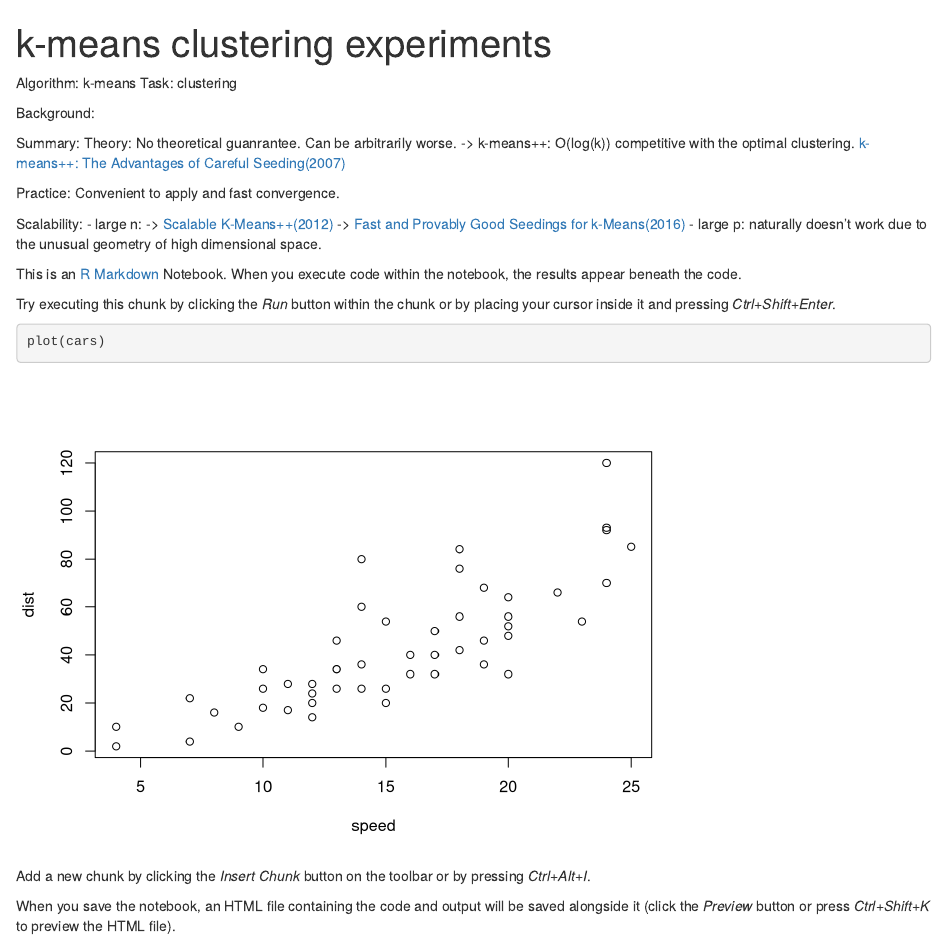
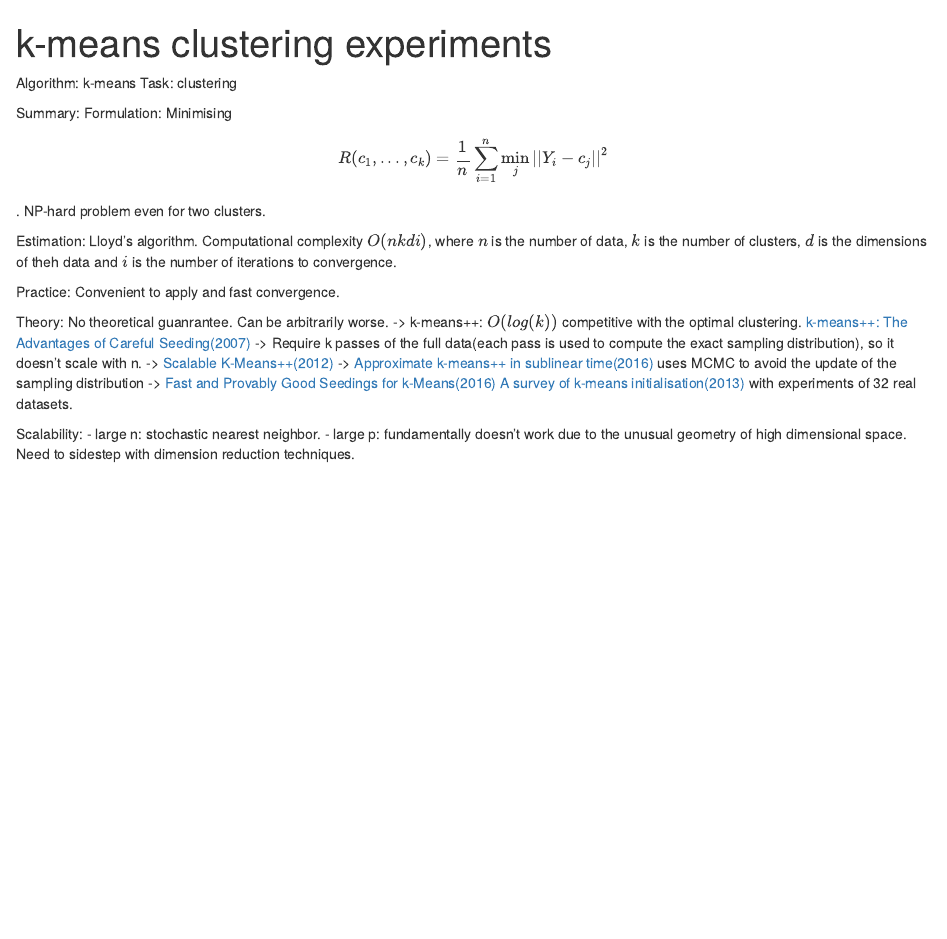
Before and after one commit to kcf-jackson/kmeans_clustering, an R Markdown document (kmeans.Rmd): the page in a window 1100 px wide, from its top. Rendered offline with R 4.5, knitr and Pandoc, with nearby package versions.

Commit message:
Add experiments and update Rmd file

````diff
--- a/kmeans.Rmd
+++ b/kmeans.Rmd
@@ -1,37 +1,31 @@
 ---
 title: "k-means clustering experiments"
-output: html_notebook
+output:
+  html_document: default
+  html_notebook: default
 ---
 
 Algorithm: k-means
 Task: clustering
 
-Background:
+Summary:
+Formulation: Minimising $$R(c_1, ..., c_k) =
+\dfrac 1 n \sum_{i=1}^n \min_j||Y_i - c_j||^2$$. NP-hard problem even for two clusters.
 
-Summary:
-Theory: No theoretical guanrantee. Can be arbitrarily worse.
--> k-means++: O(log(k)) competitive with the optimal clustering.
-[k-means++: The Advantages of Careful Seeding(2007)](http://ilpubs.stanford.edu:8090/778/1/2006-13.pdf)
+Estimation: Lloyd's algorithm. Computational complexity $O(nkdi)$, where $n$ is the number of data, $k$ is the number of clusters, $d$ is the dimensions of theh data and $i$ is the number of iterations to convergence.
 
 Practice: Convenient to apply and fast convergence.
 
+Theory: No theoretical guanrantee. Can be arbitrarily worse.
+-> k-means++: $O(log(k))$ competitive with the optimal clustering.
+[k-means++: The Advantages of Careful Seeding(2007)](http://ilpubs.stanford.edu:8090/778/1/2006-13.pdf)
+-> Require k passes of the full data(each pass is used to compute the exact sampling distribution), so it doesn't scale with n.
+-> [Scalable K-Means++(2012)](http://vldb.org/pvldb/vol5/p622_bahmanbahmani_vldb2012.pdf)
+-> [Approximate k-means++
+in sublinear time(2016)](http://people.inf.ethz.ch/~shassani/papers/kmeans-aaai16.pdf) uses MCMC to avoid the update of the sampling distribution
+-> [Fast and Provably Good Seedings for k-Means(2016)](http://papers.nips.cc/paper/6478-fast-and-provably-good-seedings-for-k-means.pdf)
+[A survey of k-means initialisation(2013)](https://arxiv.org/pdf/1209.1960.pdf) with experiments of 32 real datasets.
+
 Scalability:
-- large n:
--> [Scalable K-Means++(2012)](http://vldb.org/pvldb/vol5/p622_bahmanbahmani_vldb2012.pdf)
--> [Fast and Provably Good Seedings for k-Means(2016)](http://papers.nips.cc/paper/6478-fast-and-provably-good-seedings-for-k-means.pdf)
-- large p: naturally doesn't work due to the unusual geometry of high dimensional space.
-
-
-
-
-This is an [R Markdown](http://rmarkdown.rstudio.com) Notebook. When you execute code within the notebook, the results appear beneath the code.
-
-Try executing this chunk by clicking the *Run* button within the chunk or by placing your cursor inside it and pressing *Ctrl+Shift+Enter*.
-
-```{r}
-plot(cars)
-```
-
-Add a new chunk by clicking the *Insert Chunk* button on the toolbar or by pressing *Ctrl+Alt+I*.
-
-When you save the notebook, an HTML file containing the code and output will be saved alongside it (click the *Preview* button or press *Ctrl+Shift+K* to preview the HTML file).
+- large n: stochastic nearest neighbor.
+- large p: fundamentally doesn't work due to the unusual geometry of high dimensional space. Need to sidestep with dimension reduction techniques.
````
Also changed, not shown: experiments.R (+29 -0 lines).
